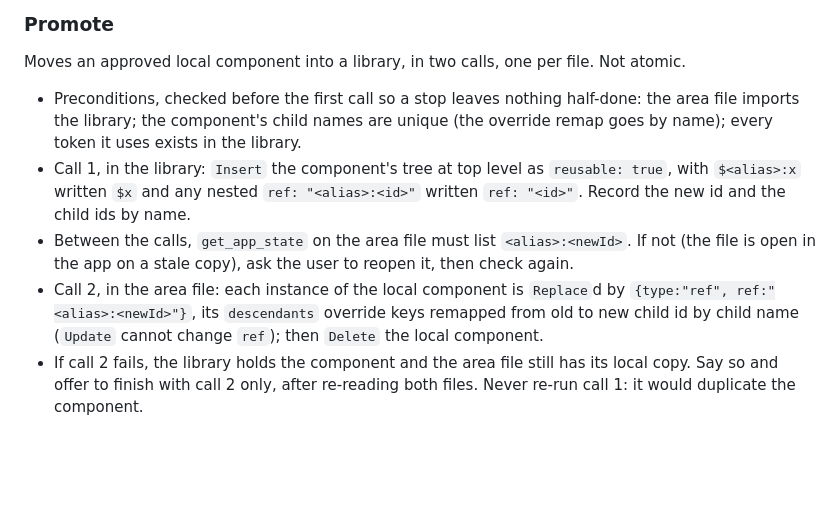
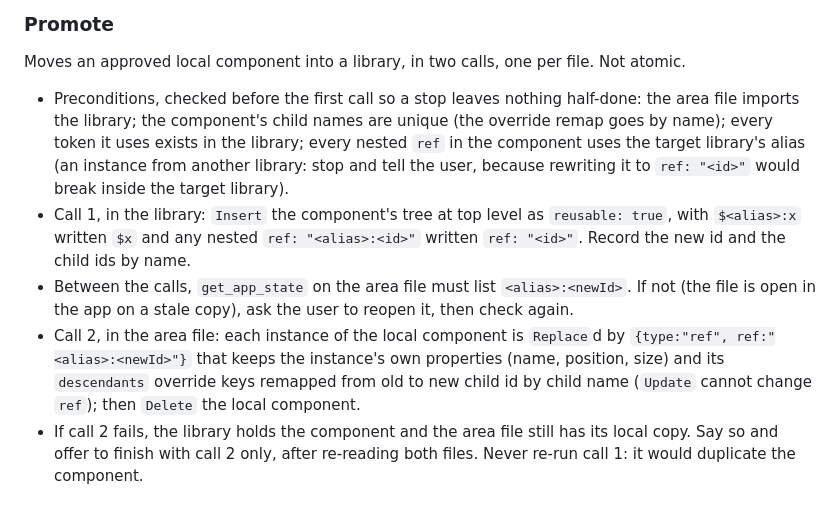
Before and after one commit to spleenteo/devflow, a Markdown page: skills/design-pen/SKILL.md, the part around one of its changes. Rendered like a GitHub page; blank space fills up the shorter version.

Commit message:
Fix review findings on T1: promote preconditions
Co-Authored-By: Claude Opus 5.5 <noreply@anthropic.com>

```diff
--- a/skills/design-pen/SKILL.md
+++ b/skills/design-pen/SKILL.md
@@ -76,10 +76,10 @@ Eight operations, in the order a design step uses them. `/flow:design` cites the
 
 Moves an approved local component into a library, in two calls, one per file. Not atomic.
 
-- Preconditions, checked before the first call so a stop leaves nothing half-done: the area file imports the library; the component's child names are unique (the override remap goes by name); every token it uses exists in the library.
+- Preconditions, checked before the first call so a stop leaves nothing half-done: the area file imports the library; the component's child names are unique (the override remap goes by name); every token it uses exists in the library; every nested `ref` in the component uses the target library's alias (an instance from another library: stop and tell the user, because rewriting it to `ref: "<id>"` would break inside the target library).
 - Call 1, in the library: `Insert` the component's tree at top level as `reusable: true`, with `$<alias>:x` written `$x` and any nested `ref: "<alias>:<id>"` written `ref: "<id>"`. Record the new id and the child ids by name.
 - Between the calls, `get_app_state` on the area file must list `<alias>:<newId>`. If not (the file is open in the app on a stale copy), ask the user to reopen it, then check again.
-- Call 2, in the area file: each instance of the local component is `Replace`d by `{type:"ref", ref:"<alias>:<newId>"}`, its `descendants` override keys remapped from old to new child id by child name (`Update` cannot change `ref`); then `Delete` the local component.
+- Call 2, in the area file: each instance of the local component is `Replace`d by `{type:"ref", ref:"<alias>:<newId>"}` that keeps the instance's own properties (name, position, size) and its `descendants` override keys remapped from old to new child id by child name (`Update` cannot change `ref`); then `Delete` the local component.
 - If call 2 fails, the library holds the component and the area file still has its local copy. Say so and offer to finish with call 2 only, after re-reading both files. Never re-run call 1: it would duplicate the component.
 
 ### Note
```
Also changed, not shown: other parts of skills/design-pen/SKILL.md (+1 -1 lines).
